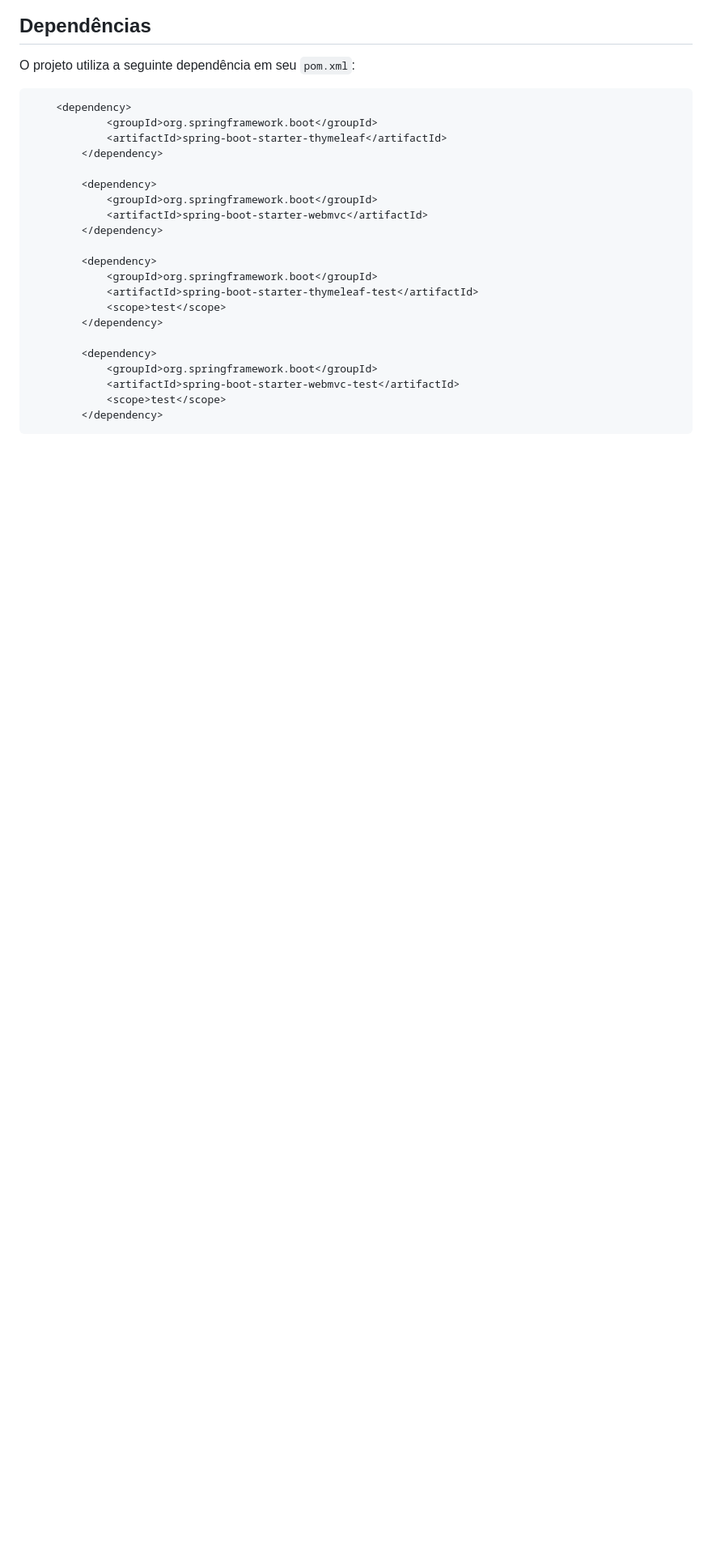
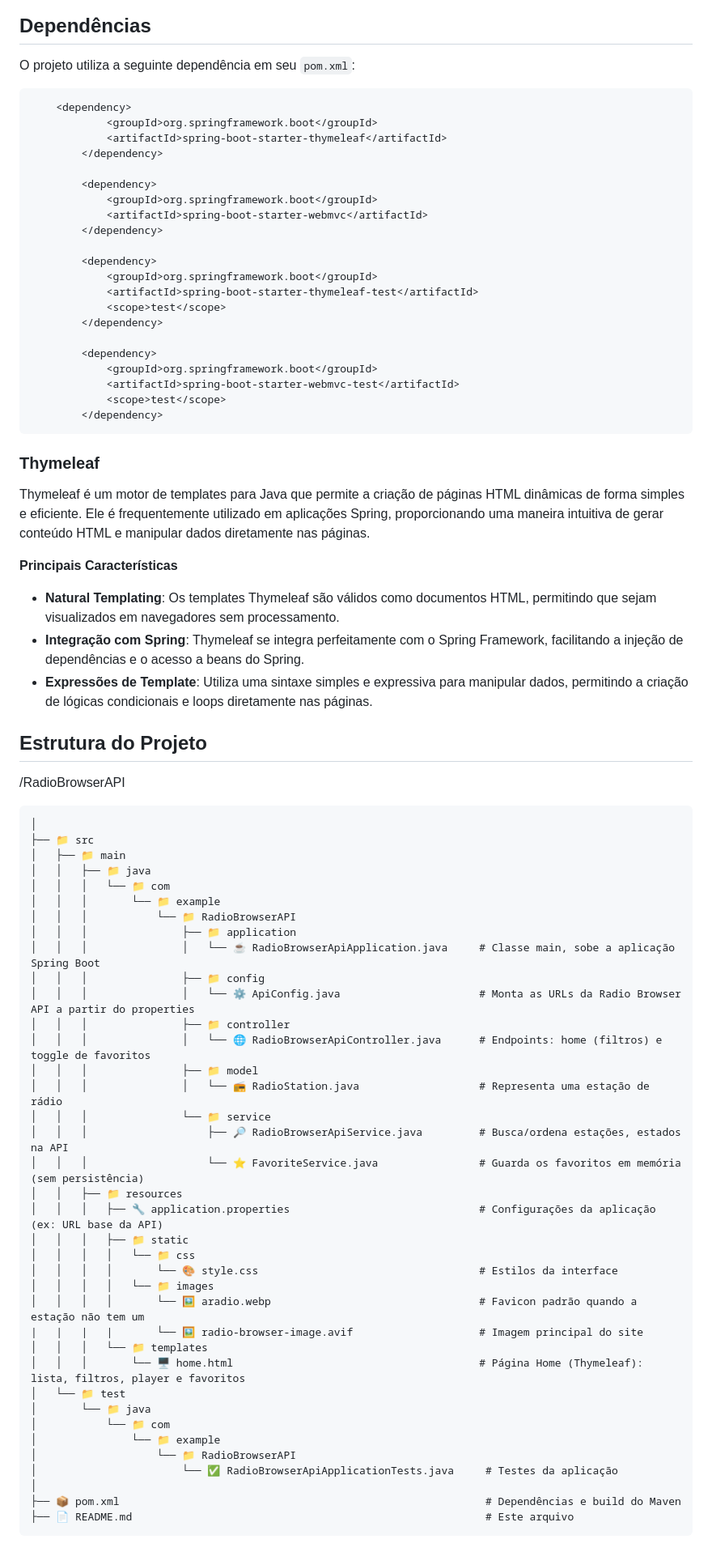
Before and after one commit to PauloCesar0709/projects, a Markdown page: spring-boot/RadioBrowserAPI/README.md, the part around one of its changes. Shown at 81% size. GitHub-like rendering; blank space fills up the shorter version.

Commit message:
Update README with Thymeleaf and project structure
Added Thymeleaf section and project structure details to README.

````diff
--- a/spring-boot/RadioBrowserAPI/README.md
+++ b/spring-boot/RadioBrowserAPI/README.md
@@ -66,3 +66,58 @@ O projeto utiliza a seguinte dependência em seu `pom.xml`:
 			<scope>test</scope>
 		</dependency>
 ```
+
+### Thymeleaf
+
+Thymeleaf é um motor de templates para Java que permite a criação de páginas HTML dinâmicas de forma simples e eficiente. Ele é frequentemente utilizado em aplicações Spring, proporcionando uma maneira intuitiva de gerar conteúdo HTML e manipular dados diretamente nas páginas.
+
+**Principais Características**
+
+- **Natural Templating**: Os templates Thymeleaf são válidos como documentos HTML, permitindo que sejam visualizados em navegadores sem processamento.
+- **Integração com Spring**: Thymeleaf se integra perfeitamente com o Spring Framework, facilitando a injeção de dependências e o acesso a beans do Spring.
+- **Expressões de Template**: Utiliza uma sintaxe simples e expressiva para manipular dados, permitindo a criação de lógicas condicionais e loops diretamente nas páginas.
+
+
+## Estrutura do Projeto
+
+/RadioBrowserAPI
+```
+│
+├── 📁 src
+│   ├── 📁 main
+│   │   ├── 📁 java
+│   │   │   └── 📁 com
+│   │   │       └── 📁 example
+│   │   │           └── 📁 RadioBrowserAPI
+│   │   │               ├── 📁 application
+│   │   │               │   └── ☕ RadioBrowserApiApplication.java     # Classe main, sobe a aplicação Spring Boot
+│   │   │               ├── 📁 config
+│   │   │               │   └── ⚙️ ApiConfig.java                      # Monta as URLs da Radio Browser API a partir do properties
+│   │   │               ├── 📁 controller
+│   │   │               │   └── 🌐 RadioBrowserApiController.java      # Endpoints: home (filtros) e toggle de favoritos
+│   │   │               ├── 📁 model
+│   │   │               │   └── 📻 RadioStation.java                   # Representa uma estação de rádio
+│   │   │               └── 📁 service
+│   │   │                   ├── 🔎 RadioBrowserApiService.java         # Busca/ordena estações, estados na API
+│   │   │                   └── ⭐ FavoriteService.java                # Guarda os favoritos em memória (sem persistência)
+│   │   ├── 📁 resources
+│   │   │   ├── 🔧 application.properties                              # Configurações da aplicação (ex: URL base da API)
+│   │   │   ├── 📁 static
+│   │   │   │   └── 📁 css
+│   │   │   │       └── 🎨 style.css                                   # Estilos da interface
+│   │   │   │   └── 📁 images
+│   │   │   │		└── 🖼️ aradio.webp                                 # Favicon padrão quando a estação não tem um
+|	|	|	|		└── 🖼️ radio-browser-image.avif					   # Imagem principal do site
+│   │   │   └── 📁 templates
+│   │   │       └── 🖥️ home.html                                       # Página Home (Thymeleaf): lista, filtros, player e favoritos
+│   └── 📁 test
+│       └── 📁 java
+│           └── 📁 com
+│               └── 📁 example
+│                   └── 📁 RadioBrowserAPI
+│                       └── ✅ RadioBrowserApiApplicationTests.java     # Testes da aplicação
+│
+├── 📦 pom.xml                                                          # Dependências e build do Maven
+├── 📄 README.md                                                        # Este arquivo
+```
+
````
Also changed, not shown: other parts of spring-boot/RadioBrowserAPI/README.md (+77 -0 lines).
